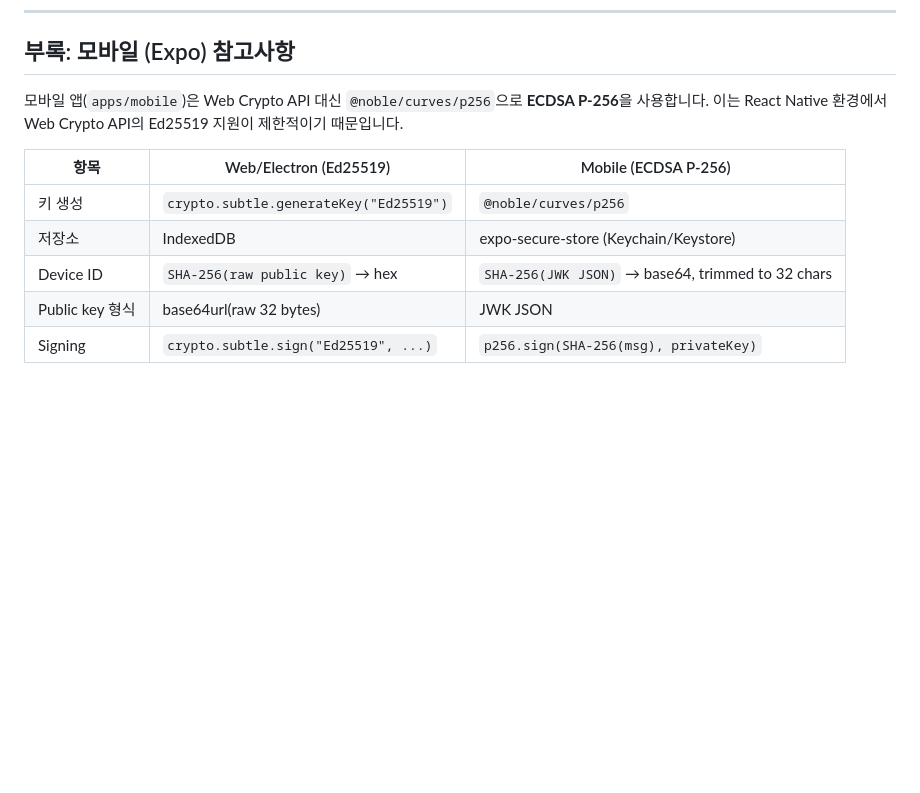
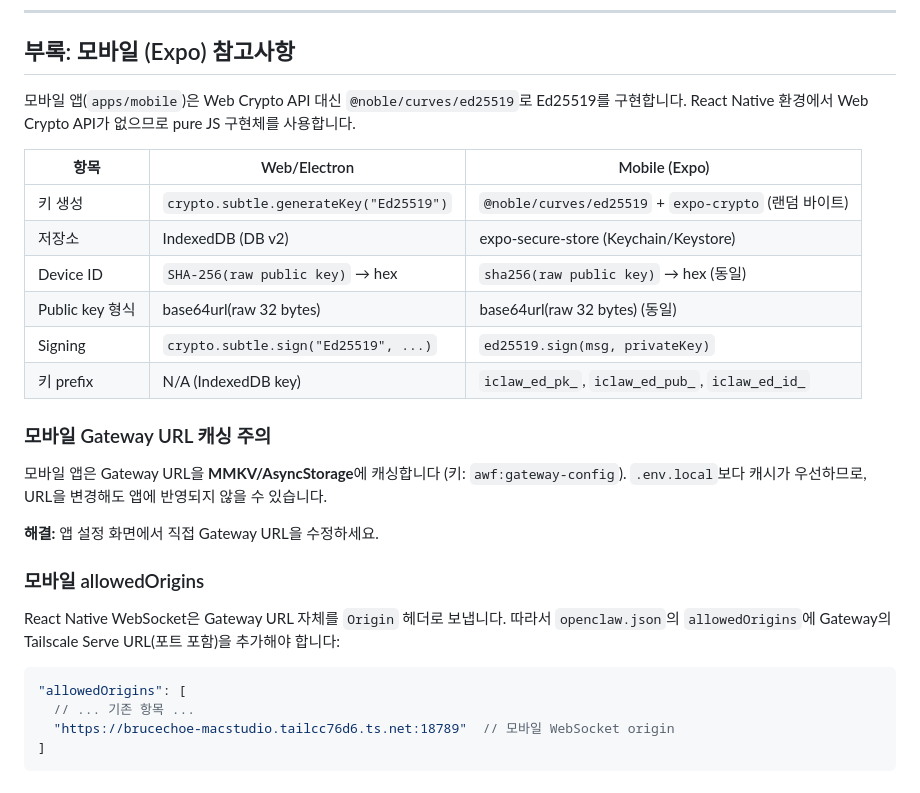
Before and after one commit to intellieffect/intelli-claw, a Markdown page: docs/tailscale-serve-guide.md, the part around the change. Rendered like a GitHub page; blank space fills up the shorter version.

Commit message:
docs: update mobile section to Ed25519 + add MMKV/origin notes
Mobile crypto adapter migrated from ECDSA P-256 to Ed25519
(@noble/curves/ed25519). Updates:
- Correct mobile crypto implementation (Ed25519, not P-256)
- MMKV/AsyncStorage gateway URL caching behavior
- React Native WebSocket origin header needs allowedOrigins entry

Co-Authored-By: Claude Opus 4.6 <noreply@anthropic.com>

````diff
--- a/docs/tailscale-serve-guide.md
+++ b/docs/tailscale-serve-guide.md
@@ -641,13 +641,33 @@ CSC_IDENTITY_AUTO_DISCOVERY=false pnpm electron-builder --mac
 
 ## 부록: 모바일 (Expo) 참고사항
 
-모바일 앱(`apps/mobile`)은 Web Crypto API 대신 `@noble/curves/p256`으로 **ECDSA P-256**을 사용합니다.
-이는 React Native 환경에서 Web Crypto API의 Ed25519 지원이 제한적이기 때문입니다.
+모바일 앱(`apps/mobile`)은 Web Crypto API 대신 `@noble/curves/ed25519`로 Ed25519를 구현합니다.
+React Native 환경에서 Web Crypto API가 없으므로 pure JS 구현체를 사용합니다.
 
-| 항목 | Web/Electron (Ed25519) | Mobile (ECDSA P-256) |
-|------|----------------------|---------------------|
-| 키 생성 | `crypto.subtle.generateKey("Ed25519")` | `@noble/curves/p256` |
-| 저장소 | IndexedDB | expo-secure-store (Keychain/Keystore) |
-| Device ID | `SHA-256(raw public key)` → hex | `SHA-256(JWK JSON)` → base64, trimmed to 32 chars |
-| Public key 형식 | base64url(raw 32 bytes) | JWK JSON |
-| Signing | `crypto.subtle.sign("Ed25519", ...)` | `p256.sign(SHA-256(msg), privateKey)` |
+| 항목 | Web/Electron | Mobile (Expo) |
+|------|-------------|---------------|
+| 키 생성 | `crypto.subtle.generateKey("Ed25519")` | `@noble/curves/ed25519` + `expo-crypto` (랜덤 바이트) |
+| 저장소 | IndexedDB (DB v2) | expo-secure-store (Keychain/Keystore) |
+| Device ID | `SHA-256(raw public key)` → hex | `sha256(raw public key)` → hex (동일) |
+| Public key 형식 | base64url(raw 32 bytes) | base64url(raw 32 bytes) (동일) |
+| Signing | `crypto.subtle.sign("Ed25519", ...)` | `ed25519.sign(msg, privateKey)` |
+| 키 prefix | N/A (IndexedDB key) | `iclaw_ed_pk_`, `iclaw_ed_pub_`, `iclaw_ed_id_` |
+
+### 모바일 Gateway URL 캐싱 주의
+
+모바일 앱은 Gateway URL을 **MMKV/AsyncStorage**에 캐싱합니다 (키: `awf:gateway-config`).
+`.env.local`보다 캐시가 우선하므로, URL을 변경해도 앱에 반영되지 않을 수 있습니다.
+
+**해결:** 앱 설정 화면에서 직접 Gateway URL을 수정하세요.
+
+### 모바일 allowedOrigins
+
+React Native WebSocket은 Gateway URL 자체를 `Origin` 헤더로 보냅니다.
+따라서 `openclaw.json`의 `allowedOrigins`에 Gateway의 Tailscale Serve URL(포트 포함)을 추가해야 합니다:
+
+```jsonc
+"allowedOrigins": [
+  // ... 기존 항목 ...
+  "https://brucechoe-macstudio.tailcc76d6.ts.net:18789"  // 모바일 WebSocket origin
+]
+```
````
